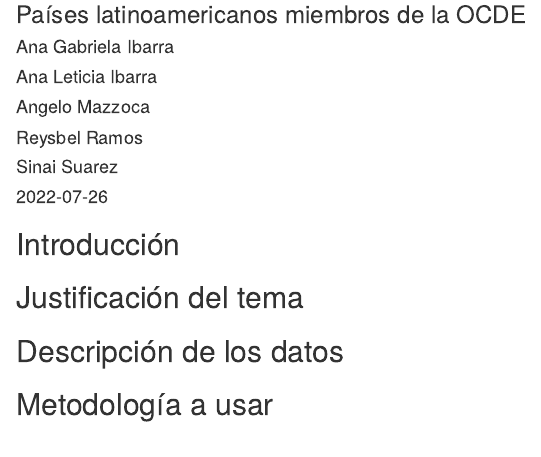
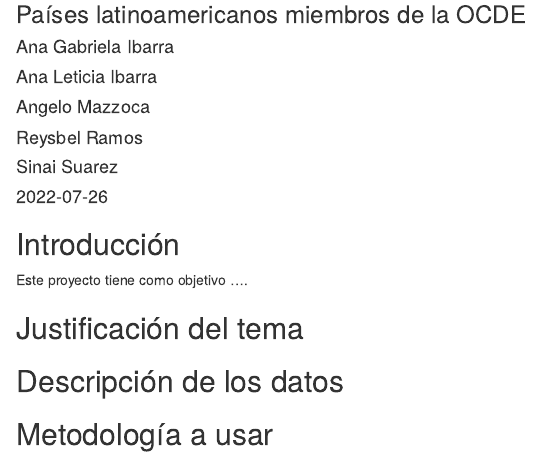
Before and after one commit to analetty/dsci-proyecto-final, an R Markdown document (propuesta/P2-ana-ibarra.Rmd): the page in a window 1100 px wide, from 80 px down. Rendered offline with R 4.5, knitr and Pandoc, with nearby package versions.

Commit message:
Agrego breve introducción - Prueba Commit AG

````diff
--- a/propuesta/P2-ana-ibarra.Rmd
+++ b/propuesta/P2-ana-ibarra.Rmd
@@ -16,6 +16,7 @@
 ```
 
 ## Introducción
+Este proyecto tiene como objetivo ....
 
 ## Justificación del tema
 
````
